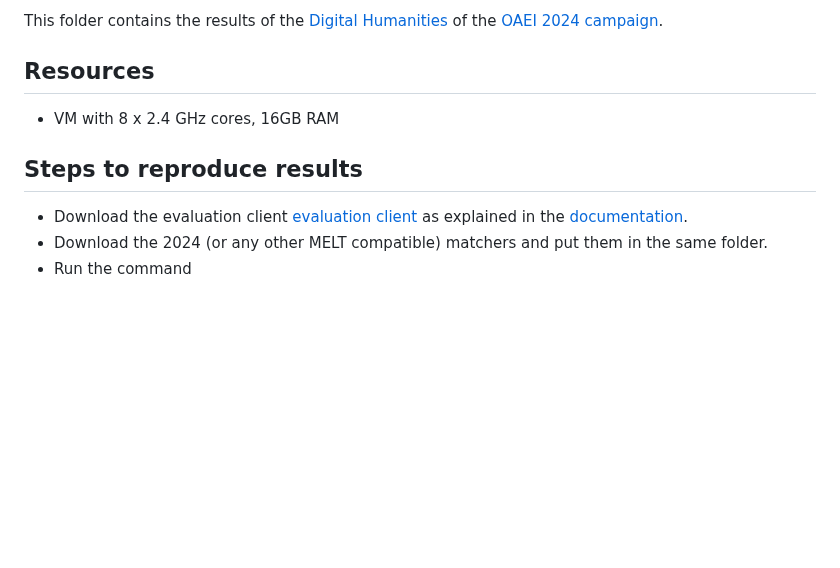
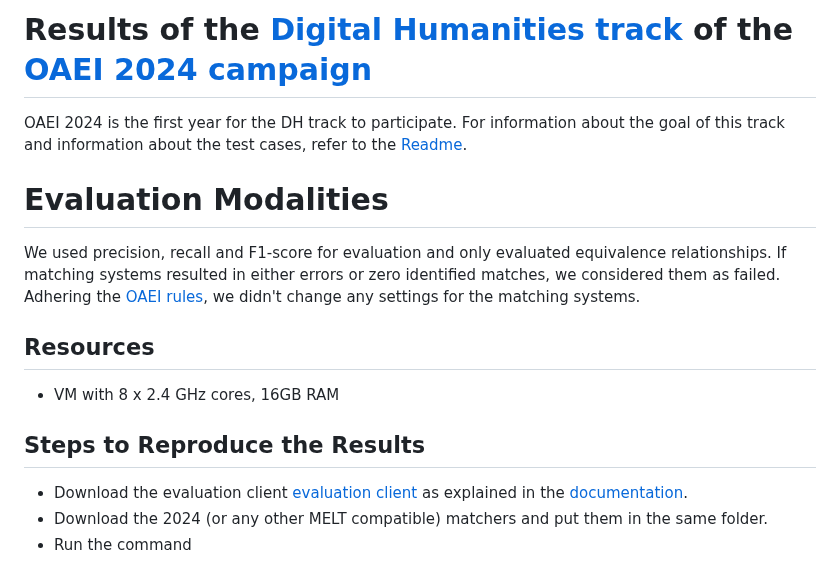
Before and after one commit to FelixFrizzy/DH-benchmark, a Markdown page: results/OAEI2024/results.md, the part around one of its changes. Rendered like a GitHub page; blank space fills up the shorter version.

```diff
--- a/results/OAEI2024/results.md
+++ b/results/OAEI2024/results.md
@@ -1,9 +1,13 @@
-This folder contains the results of the [Digital Humanities](https://oaei.ontologymatching.org/2024/digitalhumanities/index.html) of the [OAEI 2024 campaign](https://oaei.ontologymatching.org/2024/).
+# Results of the [Digital Humanities track](https://oaei.ontologymatching.org/2024/digitalhumanities/index.html) of the [OAEI 2024 campaign](https://oaei.ontologymatching.org/2024/)
+OAEI 2024 is the first year for the DH track to participate. For information about the goal of this track and information about the test cases, refer to the [Readme](https://github.com/FelixFrizzy/DH-benchmark/blob/main/README.md).
+
+# Evaluation Modalities
+We used precision, recall and F1-score for evaluation and only evaluated equivalence relationships. If matching systems resulted in either errors or zero identified matches, we considered them as failed. Adhering the [OAEI rules](https://oaei.ontologymatching.org/doc/oaei-rules.2.html), we didn't change any settings for the matching systems.
 
 ## Resources
 - VM with 8 x 2.4 GHz cores, 16GB RAM
 
-## Steps to reproduce results
+## Steps to Reproduce the Results
 - Download the evaluation client [evaluation client](https://nightly.link/dwslab/melt/workflows/java_client_upload/master/evaluation-client.zip) as explained in the [documentation](https://dwslab.github.io/melt/matcher-evaluation/client).
 - Download the 2024 (or any other MELT compatible) matchers and put them in the same folder.
 - Run the command
```
Also changed, not shown: other parts of results/OAEI2024/results.md (+15 -2 lines).
